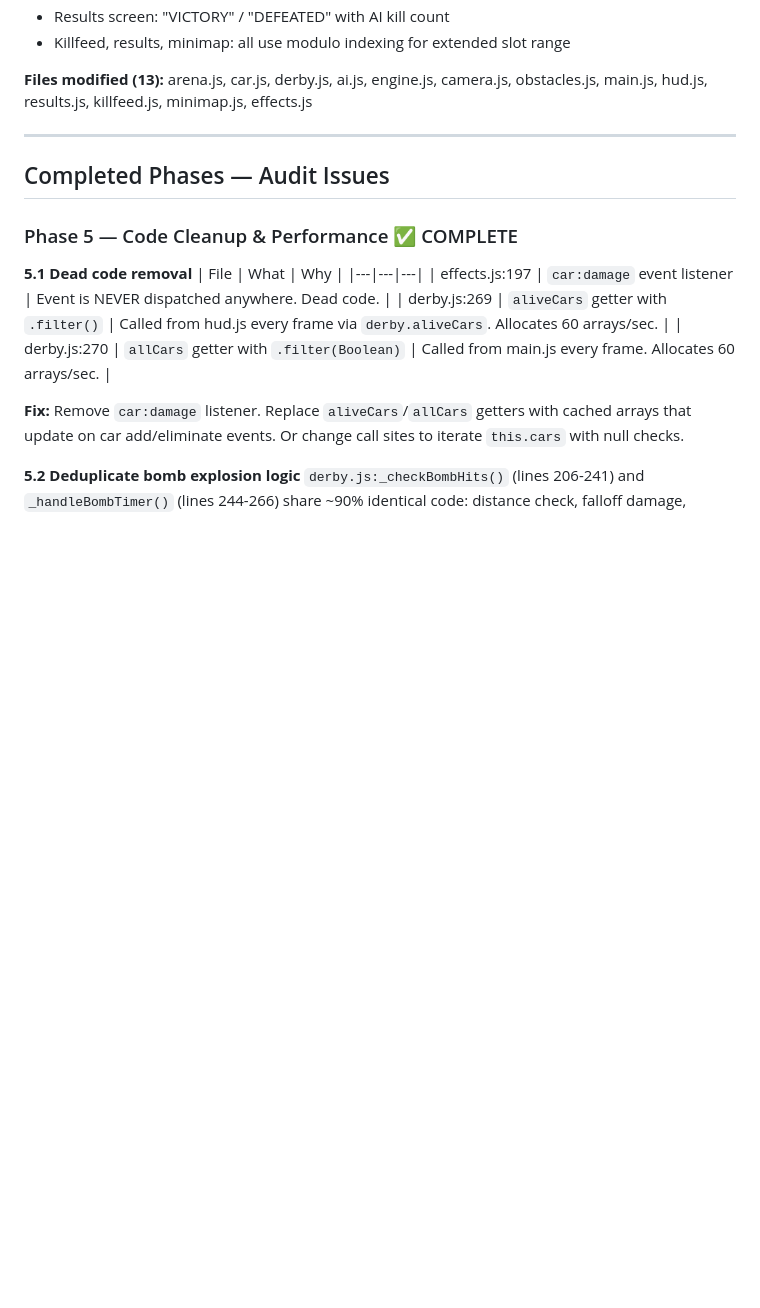
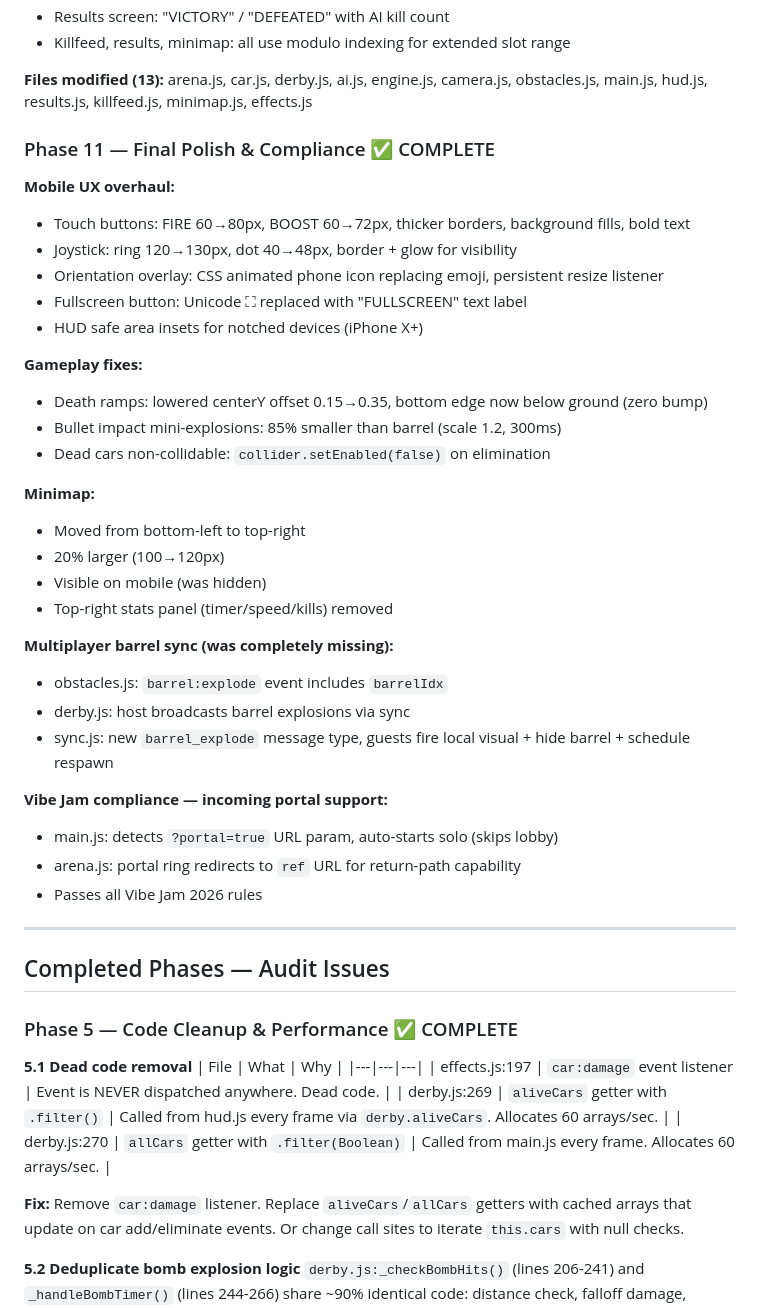
Before and after one commit to JoeyCacciatore3/PixelTriks-Wrecked, a Markdown page: PLAN.md, the part around the change. Rendered like a GitHub page; blank space fills up the shorter version.

Commit message:
Update docs for Phase 11 — final polish, barrel sync, portal support
Co-Authored-By: Claude Opus 4.6 <noreply@anthropic.com>

```diff
--- a/PLAN.md
+++ b/PLAN.md
@@ -80,6 +80,36 @@
 - Killfeed, results, minimap: all use modulo indexing for extended slot range
 
 **Files modified (13):** arena.js, car.js, derby.js, ai.js, engine.js, camera.js, obstacles.js, main.js, hud.js, results.js, killfeed.js, minimap.js, effects.js
+
+### Phase 11 — Final Polish & Compliance ✅ COMPLETE
+
+**Mobile UX overhaul:**
+- Touch buttons: FIRE 60→80px, BOOST 60→72px, thicker borders, background fills, bold text
+- Joystick: ring 120→130px, dot 40→48px, border + glow for visibility
+- Orientation overlay: CSS animated phone icon replacing emoji, persistent resize listener
+- Fullscreen button: Unicode ⛶ replaced with "FULLSCREEN" text label
+- HUD safe area insets for notched devices (iPhone X+)
+
+**Gameplay fixes:**
+- Death ramps: lowered centerY offset 0.15→0.35, bottom edge now below ground (zero bump)
+- Bullet impact mini-explosions: 85% smaller than barrel (scale 1.2, 300ms)
+- Dead cars non-collidable: `collider.setEnabled(false)` on elimination
+
+**Minimap:**
+- Moved from bottom-left to top-right
+- 20% larger (100→120px)
+- Visible on mobile (was hidden)
+- Top-right stats panel (timer/speed/kills) removed
+
+**Multiplayer barrel sync (was completely missing):**
+- obstacles.js: `barrel:explode` event includes `barrelIdx`
+- derby.js: host broadcasts barrel explosions via sync
+- sync.js: new `barrel_explode` message type, guests fire local visual + hide barrel + schedule respawn
+
+**Vibe Jam compliance — incoming portal support:**
+- main.js: detects `?portal=true` URL param, auto-starts solo (skips lobby)
+- arena.js: portal ring redirects to `ref` URL for return-path capability
+- Passes all Vibe Jam 2026 rules
 
 ---
 
```
Also changed, not shown: ARCHITECTURE.md (+5 -4 lines), CLAUDE.md (+2 -2 lines).
